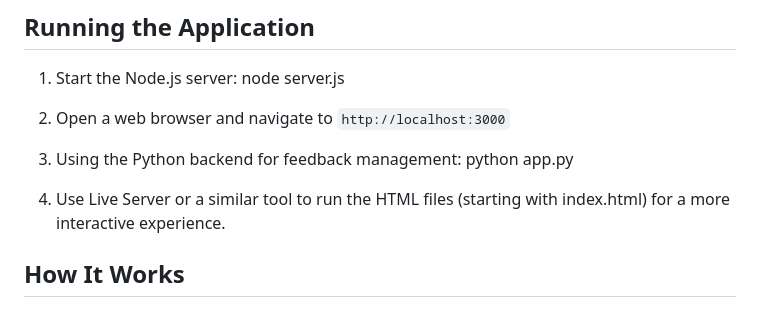
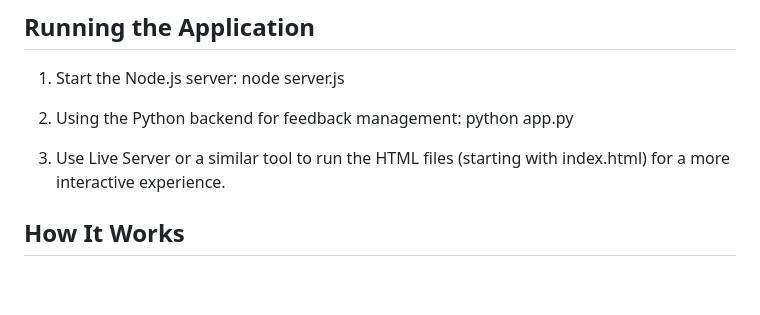
Before and after one commit to NafisRayan/AstroKnight, a Markdown page: Readme.md, the part around the change. GitHub-like rendering; blank space fills up the shorter version.

Commit message:
"Removed step to open web browser and renumbered steps in Readme.md"

```diff
--- a/Readme.md
+++ b/Readme.md
@@ -81,12 +81,10 @@ pip install -r requirements.txt
 1. Start the Node.js server:
 node server.js
 
-2. Open a web browser and navigate to `http://localhost:3000`
-
-3. Using the Python backend for feedback management:
+2. Using the Python backend for feedback management:
 python app.py
 
-4. Use Live Server or a similar tool to run the HTML files (starting  with index.html) for a more interactive experience.
+3. Use Live Server or a similar tool to run the HTML files (starting  with index.html) for a more interactive experience.
 
 
 ## How It Works
```
